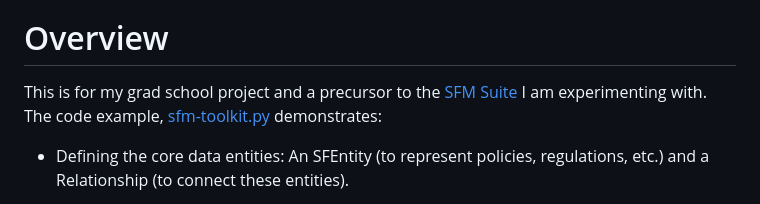
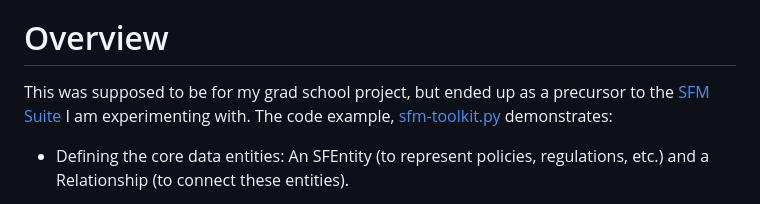
Before and after one commit to garrickdabbs/SFM-Graph-Service, a Markdown page: README.md, the part around the change. Rendered like a GitHub page.

```diff
--- a/README.md
+++ b/README.md
@@ -2,7 +2,7 @@
 SFM Toolkit: A Prototype for Implementing the [Social Fabric Matrix Framework](./sfm-overview.md).
 
 # Overview
-This is for my grad school project and a precursor to the [SFM Suite](./suite/README.md) I am experimenting with. The code example, [sfm-toolkit.py](./sfm-toolkit.py) demonstrates:
+This was supposed to be for my grad school project, but ended up as a precursor to the [SFM Suite](./suite/README.md) I am experimenting with. The code example, [sfm-toolkit.py](./sfm-toolkit.py) demonstrates:
 
 - Defining the core data entities: An SFEntity (to represent policies, regulations, etc.) and a Relationship (to connect these entities).
 
```
